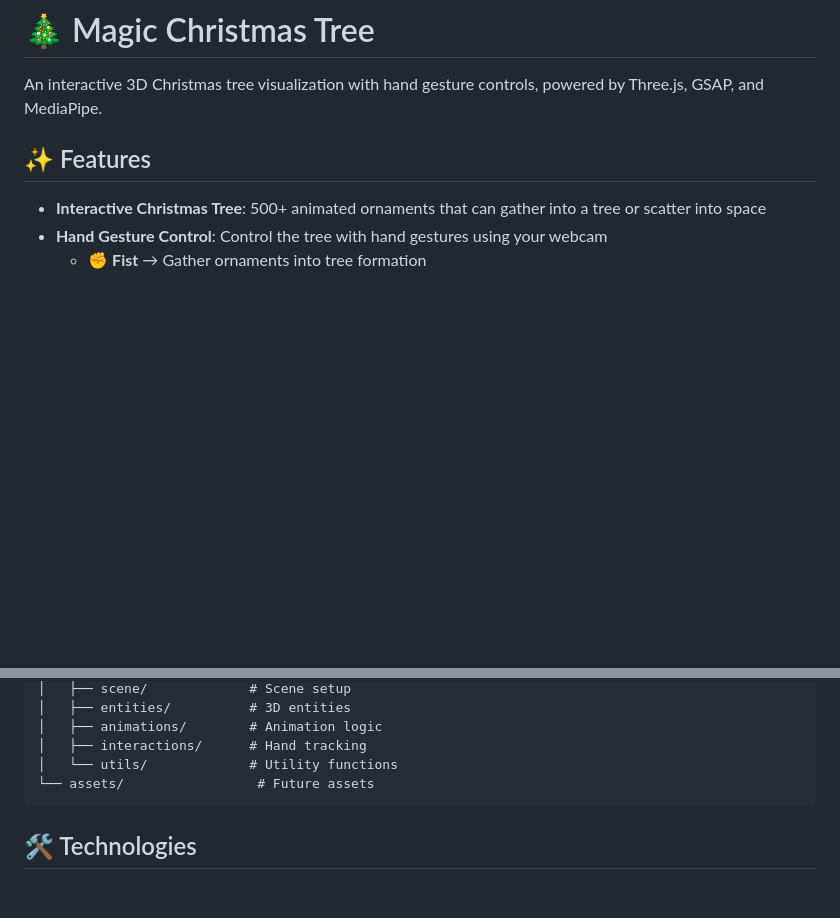
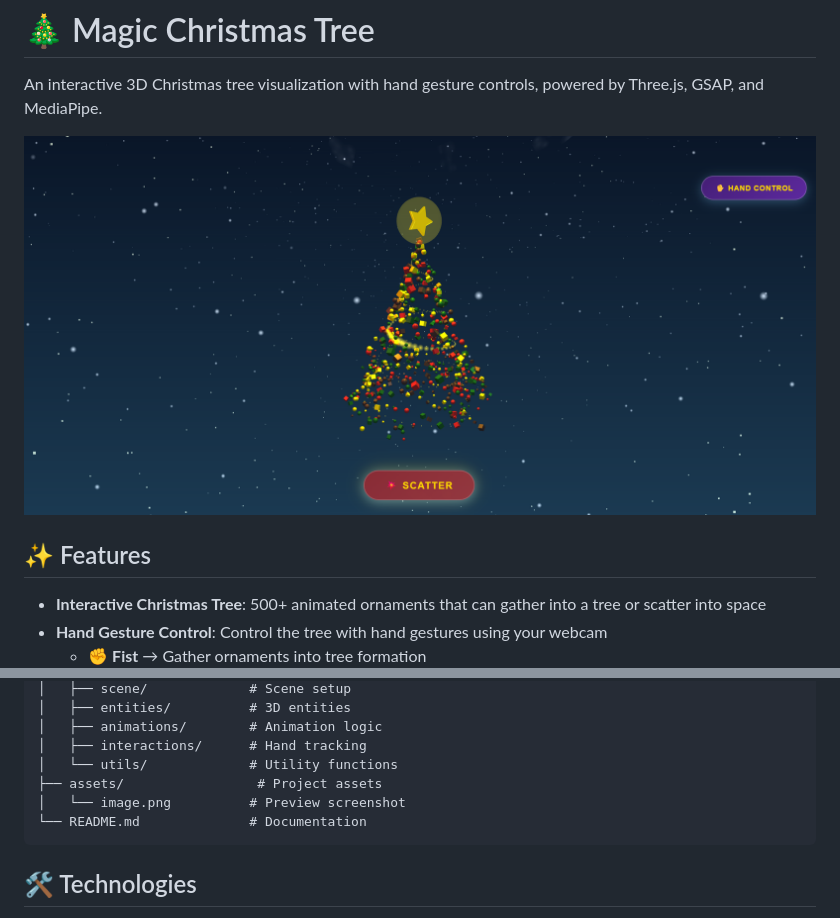
Before and after one commit to quocdat22/Magic-Christmas-Tree, a Markdown page: README.md, 2 parts joined by grey strips. Drawn GitHub-style; pictures changed too: assets/image.png (added); blank space fills up the shorter version.

````diff
--- a/README.md
+++ b/README.md
@@ -1,6 +1,8 @@
 # 🎄 Magic Christmas Tree
 
 An interactive 3D Christmas tree visualization with hand gesture controls, powered by Three.js, GSAP, and MediaPipe.
+
+![Magic Christmas Tree](assets/image.png)
 
 ## ✨ Features
 
@@ -43,7 +45,9 @@ magic-christmas-tree/
 │   ├── animations/        # Animation logic
 │   ├── interactions/      # Hand tracking
 │   └── utils/             # Utility functions
-└── assets/                 # Future assets
+├── assets/                 # Project assets
+│   └── image.png          # Preview screenshot
+└── README.md              # Documentation
 ```
 
 ## 🛠️ Technologies
````
Also changed, not shown: 1 other file.
